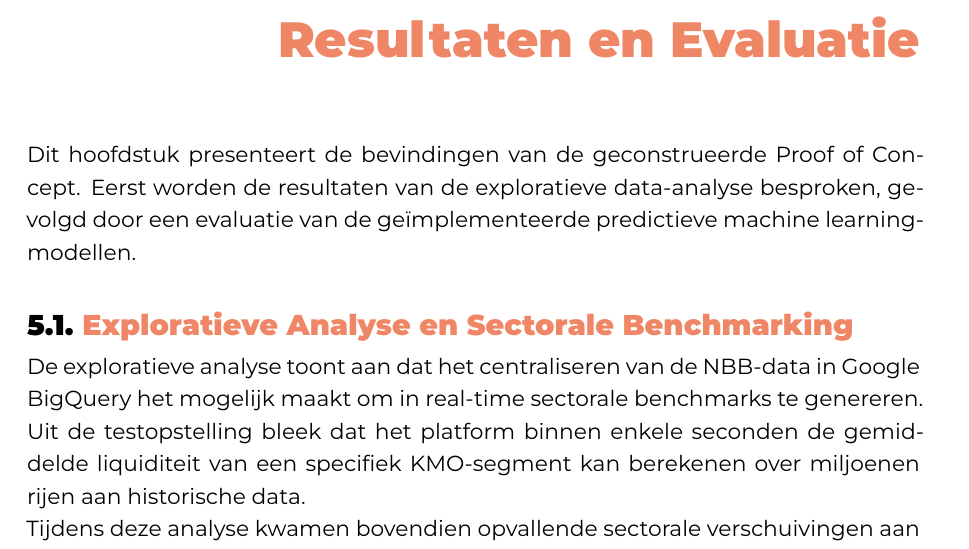
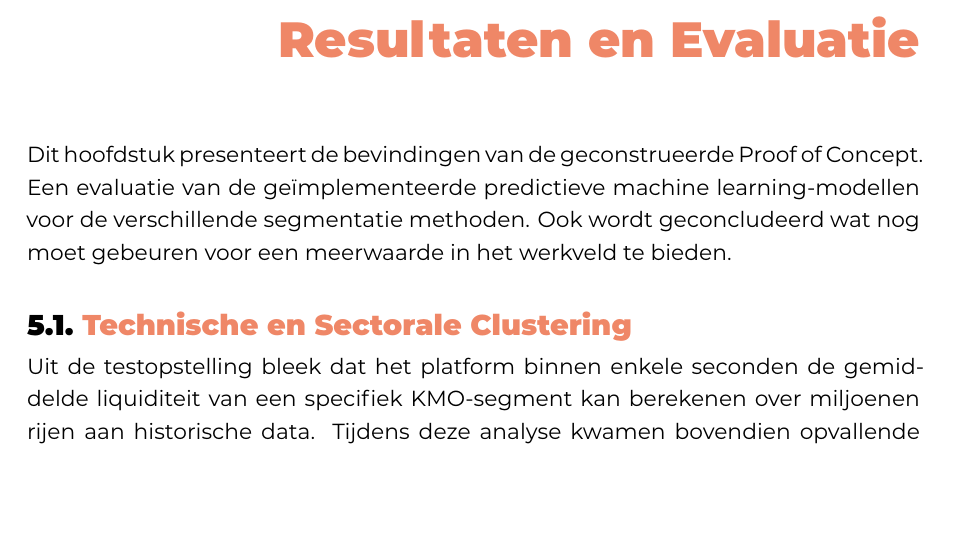
Before and after one commit to TomasBooneHogent/bachelorproef, a LaTeX thesis (bachproef/BooneTomasBP.tex, which reads bachproef/resultaten.tex): part of page 25 of 43, cut so that both start at the same text, the shorter picture padded with empty space. Compiled offline with XeLaTeX; a missing font is replaced by an installed copy or a similar font; a LaTeX package or settings file that is missing is left out.

Commit message:
correction

```diff
--- a/bachproef/resultaten.tex
+++ b/bachproef/resultaten.tex
@@ -5,11 +5,10 @@
 \chapter{\IfLanguageName{dutch}{Resultaten en Evaluatie}{Results and Evaluation}}%
 \label{ch:resultaten}
 
-Dit hoofdstuk presenteert de bevindingen van de geconstrueerde Proof of Concept. Eerst worden de resultaten van de exploratieve data-analyse besproken, gevolgd door een evaluatie van de geïmplementeerde predictieve machine learning-modellen.
+Dit hoofdstuk presenteert de bevindingen van de geconstrueerde Proof of Concept. Een evaluatie van de geïmplementeerde predictieve machine learning-modellen voor de verschillende segmentatie methoden. Ook wordt geconcludeerd wat nog moet gebeuren voor een meerwaarde in het werkveld te bieden.
 
-\section{Exploratieve Analyse en Sectorale Benchmarking}
-De exploratieve analyse toont aan dat het centraliseren van de NBB-data in Google BigQuery het mogelijk maakt om in real-time sectorale benchmarks te genereren. Uit de testopstelling bleek dat het platform binnen enkele seconden de gemiddelde liquiditeit van een specifiek KMO-segment kan berekenen over miljoenen rijen aan historische data.
-
+\section{Technische en Sectorale Clustering}
+Uit de testopstelling bleek dat het platform binnen enkele seconden de gemiddelde liquiditeit van een specifiek KMO-segment kan berekenen over miljoenen rijen aan historische data.
 Tijdens deze analyse kwamen bovendien opvallende sectorale verschuivingen aan het licht. Zo toonde de geaggregeerde data een systematische daling van de rentabiliteit in de bouwsector tijdens het laatste onderzochte boekjaar, een trend die bij de traditionele beoordeling van individuele dossiers pas veel later zou opvallen. Dit bevestigt dat de Big Data-aanpak de analist proactief waarschuwt voor macro-economische risico's.
 
 \section{Prestaties van de Machine Learning-modellen}
```
